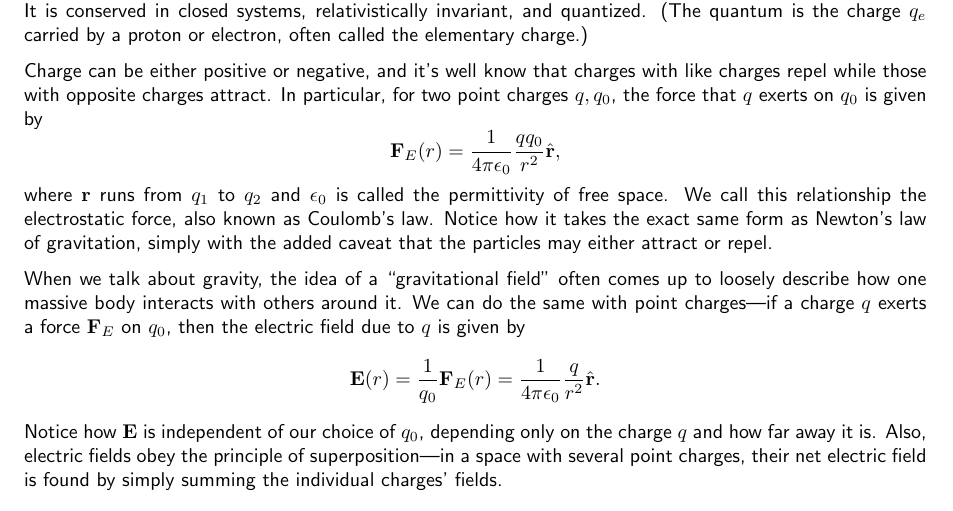
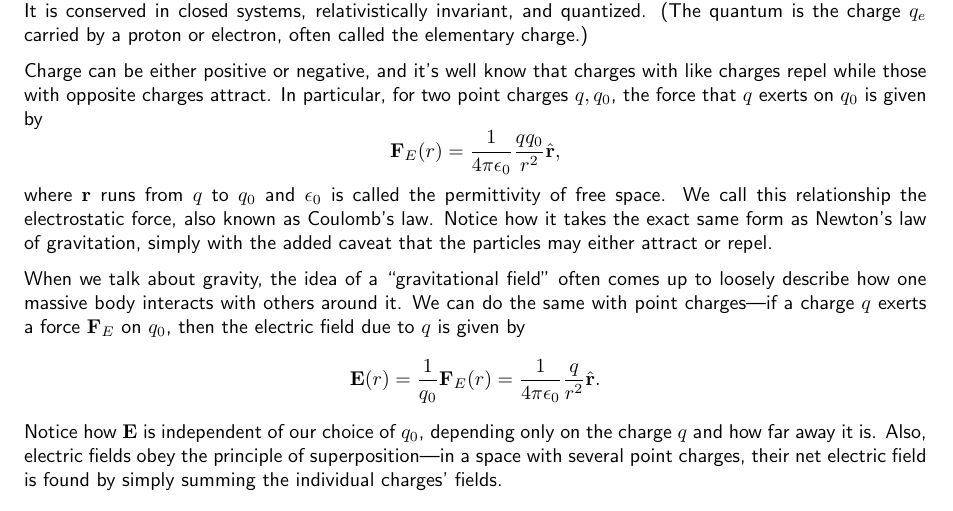
Before and after one commit to yatfiw/undergrad-notes, a LaTeX thesis (phys051/p051main.tex, which reads phys051/chapters/ch1.tex): part of page 2 of 6, cut so that both start at the same text. Compiled offline with pdfLaTeX.

Commit message:
q1/q2 -> q/q0

```diff
--- a/phys051/chapters/ch1.tex
+++ b/phys051/chapters/ch1.tex
@@ -13,7 +13,7 @@ It is conserved in closed systems, relativistically invariant, and quantized.
 Charge can be either positive or negative, and it's well know that charges with like charges repel while those with opposite charges attract.
 In particular, for two point charges $q, q_0$, the force that $q$ exerts on $q_0$ is given by
 \[ \mbf{F}_E(r) = \frac{1}{4\pi \epsilon_0} \frac{qq_0}{r^2} \hat{\mbf{r}}, \]
-where $\mbf{r}$ runs from $q_1$ to $q_2$ and $\epsilon_0$ is called the permittivity of free space.
+where $\mbf{r}$ runs from $q$ to $q_0$ and $\epsilon_0$ is called the permittivity of free space.
 We call this relationship the electrostatic force, also known as Coulomb's law.
 Notice how it takes the exact same form as Newton's law of gravitation, simply with the added caveat that the particles may either attract or repel.
 
```
Also changed, not shown: phys051/p051main.pdf.
